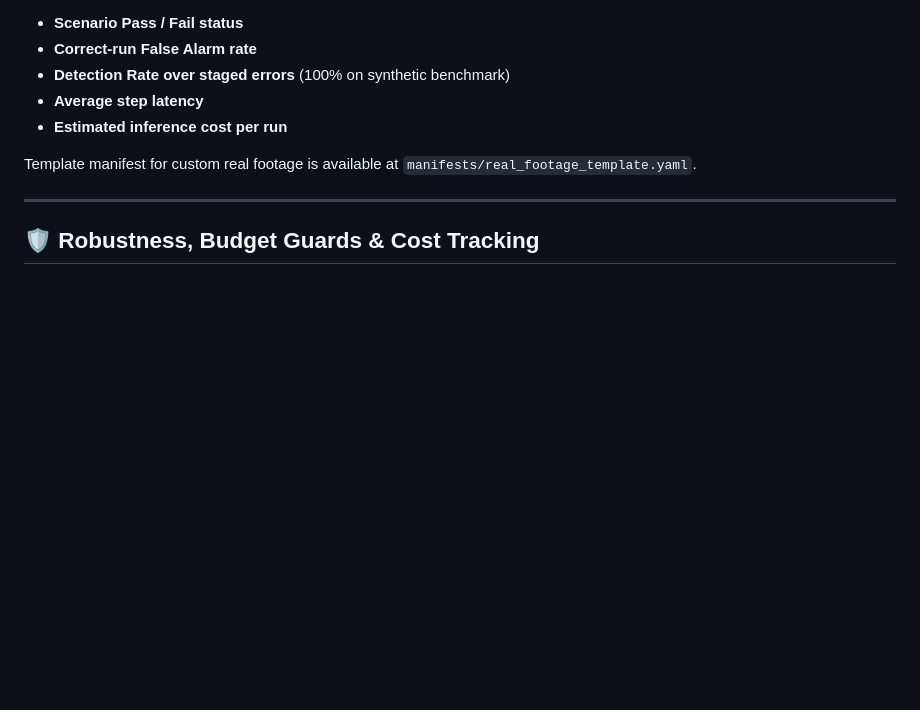
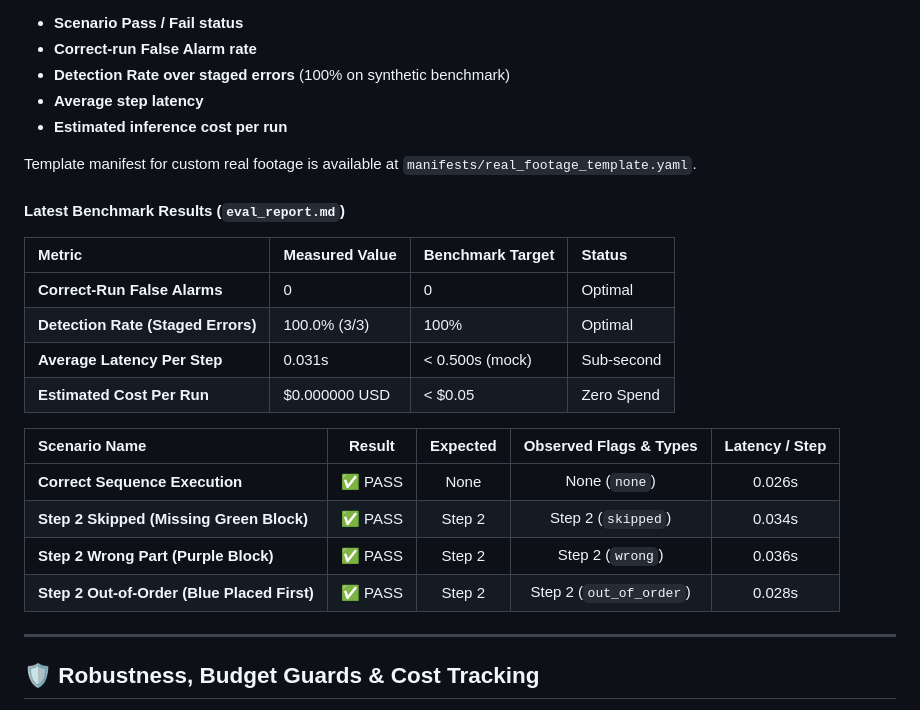
Before and after one commit to loveyadav1015/StepProof, a Markdown page: README.md, the part around the change. Rendered like a GitHub page; blank space fills up the shorter version.

Commit message:
docs: update README.md with latest benchmark evaluation metrics and scenario results

```diff
--- a/README.md
+++ b/README.md
@@ -173,6 +173,22 @@ Outputs an executive summary table and generates `eval_report.md`:
 
 Template manifest for custom real footage is available at `manifests/real_footage_template.yaml`.
 
+#### Latest Benchmark Results (`eval_report.md`)
+
+| Metric | Measured Value | Benchmark Target | Status |
+| :--- | :--- | :--- | :--- |
+| **Correct-Run False Alarms** | 0 | 0 | Optimal |
+| **Detection Rate (Staged Errors)** | 100.0% (3/3) | 100% | Optimal |
+| **Average Latency Per Step** | 0.031s | < 0.500s (mock) | Sub-second |
+| **Estimated Cost Per Run** | $0.000000 USD | < $0.05 | Zero Spend |
+
+| Scenario Name | Result | Expected | Observed Flags & Types | Latency / Step |
+| :--- | :---: | :---: | :---: | :---: |
+| **Correct Sequence Execution** | ✅ PASS | None | None (`none`) | 0.026s |
+| **Step 2 Skipped (Missing Green Block)** | ✅ PASS | Step 2 | Step 2 (`skipped`) | 0.034s |
+| **Step 2 Wrong Part (Purple Block)** | ✅ PASS | Step 2 | Step 2 (`wrong`) | 0.036s |
+| **Step 2 Out-of-Order (Blue Placed First)** | ✅ PASS | Step 2 | Step 2 (`out_of_order`) | 0.028s |
+
 ---
 
 ## 🛡️ Robustness, Budget Guards & Cost Tracking
```
